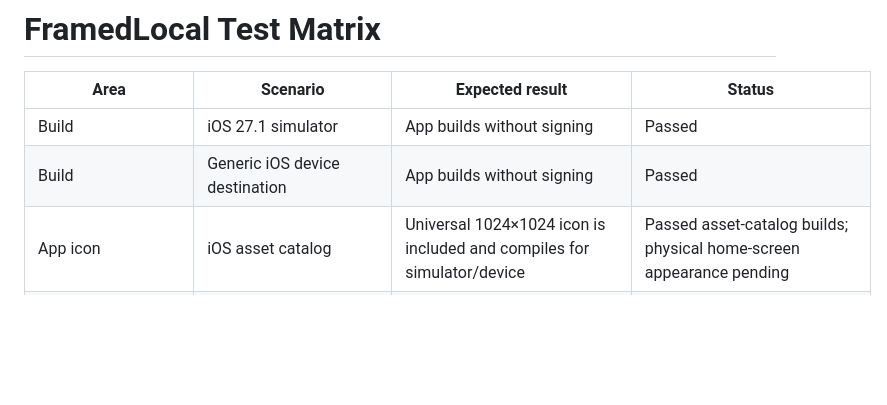
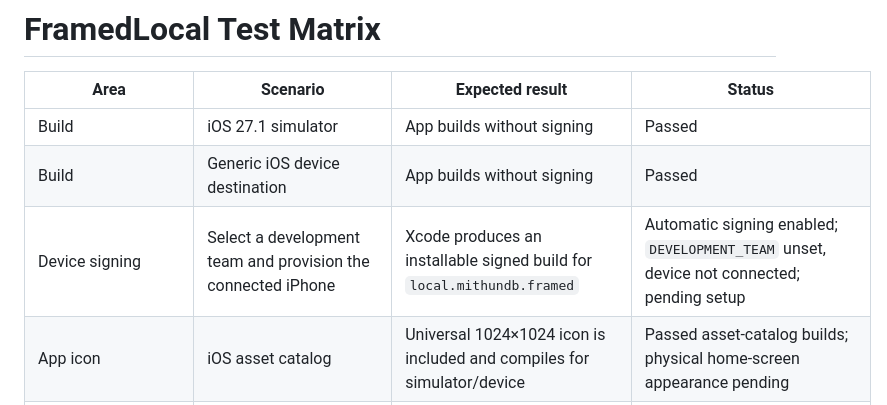
Before and after one commit to MithunDB/FramedLocal, a Markdown page: docs/TEST_MATRIX.md, the part around the change. GitHub-like rendering; blank space fills up the shorter version.

```diff
--- a/docs/TEST_MATRIX.md
+++ b/docs/TEST_MATRIX.md
@@ -4,6 +4,7 @@
 |---|---|---|---|
 | Build | iOS 27.1 simulator | App builds without signing | Passed |
 | Build | Generic iOS device destination | App builds without signing | Passed |
+| Device signing | Select a development team and provision the connected iPhone | Xcode produces an installable signed build for `local.mithundb.framed` | Automatic signing enabled; `DEVELOPMENT_TEAM` unset, device not connected; pending setup |
 | App icon | iOS asset catalog | Universal 1024×1024 icon is included and compiles for simulator/device | Passed asset-catalog builds; physical home-screen appearance pending |
 | Unit tests | iOS 27.1 simulator | Guidance, camera/session policies, renderer, import orientation/bounds, crop, cancellation, and PhotoKit transaction logic | Passed (48 tests, 0 failures; latest run after `Guard stale lens switch work`) |
 | Launch | iOS 27.1 simulator | App installs and launches; permission prompt and camera-unavailable fallback are presented | Passed simulator install/launch; simulator has no camera; physical launch/capture pending |
```
Also changed, not shown: docs/PROJECT_STATUS.md (+4 -0 lines).
